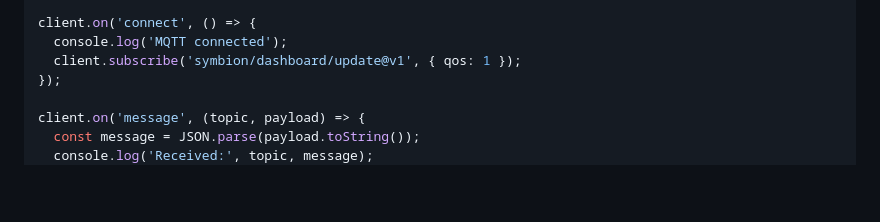
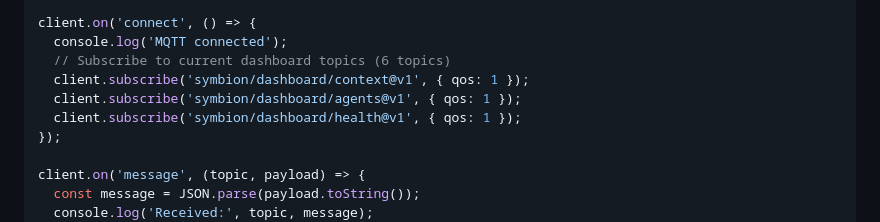
Before and after one commit to Eridwyn/NewSymbion, a Markdown page: docs/mqtt/README.md, the part around the change. GitHub-like rendering; blank space fills up the shorter version.

```diff
--- a/docs/mqtt/README.md
+++ b/docs/mqtt/README.md
@@ -338,7 +338,10 @@ const client = mqtt.connect('wss://symbion.local:9001', {
 
 client.on('connect', () => {
   console.log('MQTT connected');
-  client.subscribe('symbion/dashboard/update@v1', { qos: 1 });
+  // Subscribe to current dashboard topics (6 topics)
+  client.subscribe('symbion/dashboard/context@v1', { qos: 1 });
+  client.subscribe('symbion/dashboard/agents@v1', { qos: 1 });
+  client.subscribe('symbion/dashboard/health@v1', { qos: 1 });
 });
 
 client.on('message', (topic, payload) => {
```
Also changed, not shown: docs/api/endpoints.md (+13 -3 lines), docs/mqtt/flows.md (+18 -10 lines).
